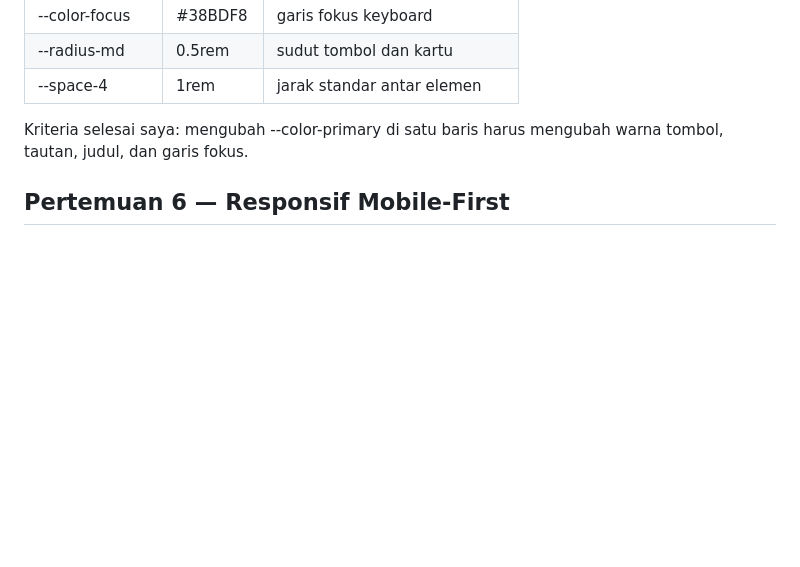
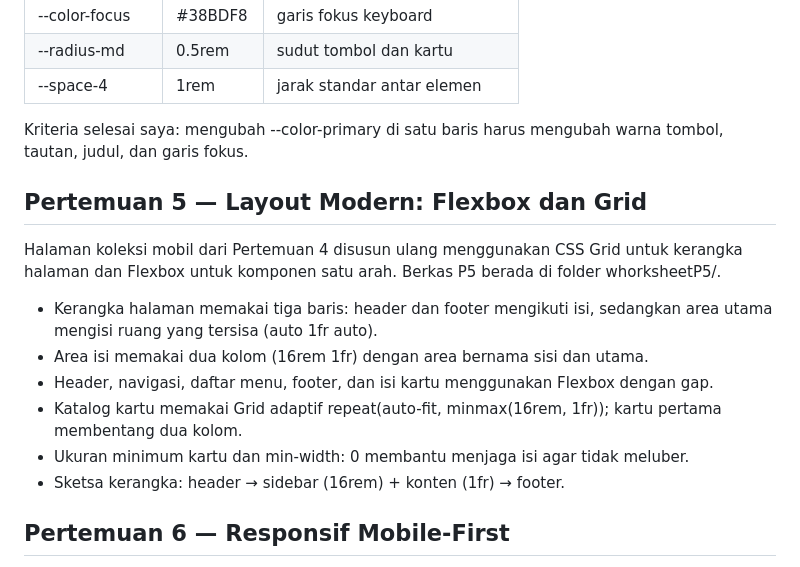
Before and after one commit to Deninda/PABW, a Markdown page: README.md, the part around the change. GitHub-like rendering; blank space fills up the shorter version.

Commit message:
Docs: add worksheet P5 summary

```diff
--- a/README.md
+++ b/README.md
@@ -39,6 +39,17 @@ Saya menggunakan AI sebagai bantuan dalam memahami struktur HTML5, membuat dan m
 
 Kriteria selesai saya: mengubah --color-primary di satu baris harus mengubah warna tombol, tautan, judul, dan garis fokus.
 
+## Pertemuan 5 — Layout Modern: Flexbox dan Grid
+
+Halaman koleksi mobil dari Pertemuan 4 disusun ulang menggunakan CSS Grid untuk kerangka halaman dan Flexbox untuk komponen satu arah. Berkas P5 berada di folder whorksheetP5/.
+
+- Kerangka halaman memakai tiga baris: header dan footer mengikuti isi, sedangkan area utama mengisi ruang yang tersisa (auto 1fr auto).
+- Area isi memakai dua kolom (16rem 1fr) dengan area bernama sisi dan utama.
+- Header, navigasi, daftar menu, footer, dan isi kartu menggunakan Flexbox dengan gap.
+- Katalog kartu memakai Grid adaptif repeat(auto-fit, minmax(16rem, 1fr)); kartu pertama membentang dua kolom.
+- Ukuran minimum kartu dan min-width: 0 membantu menjaga isi agar tidak meluber.
+- Sketsa kerangka: header → sidebar (16rem) + konten (1fr) → footer.
+
 ## Pertemuan 6 — Responsif Mobile-First
 
 Halaman koleksi mobil dari pertemuan sebelumnya disesuaikan agar nyaman digunakan di layar ponsel, tablet, dan desktop.
```
